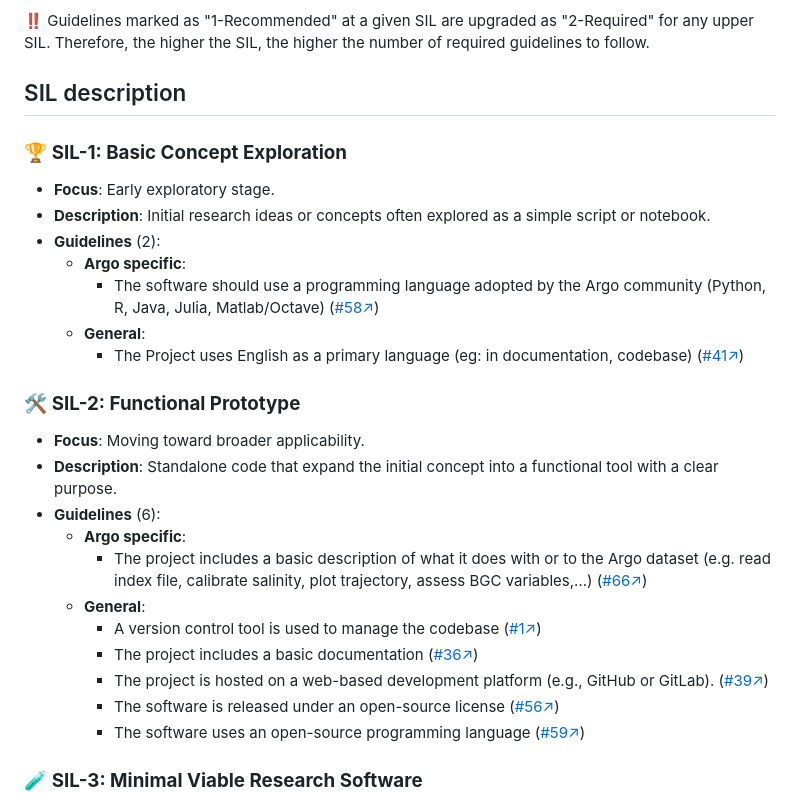
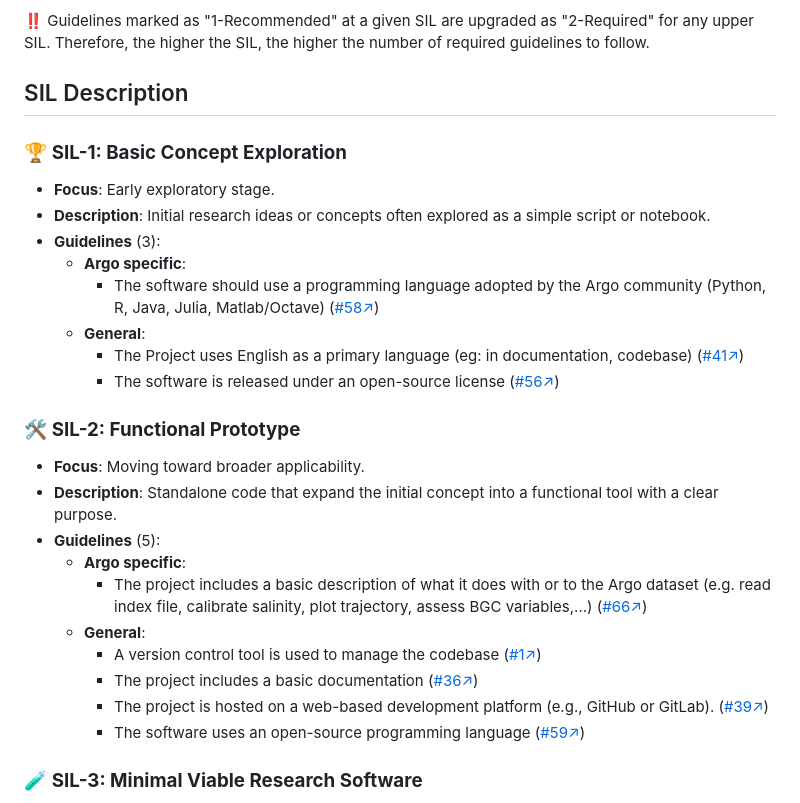
Before and after one commit to euroargodev/software_guidelines, a Markdown page: SIL.md, the part around the change. Drawn GitHub-style.

```diff
--- a/SIL.md
+++ b/SIL.md
@@ -35,31 +35,31 @@ Each SIL is assigned a list of [Argo software development guidelines](https://gi
 
 ‼️ Guidelines marked as "1-Recommended" at a given SIL are upgraded as "2-Required" for any upper SIL. Therefore, the higher the SIL, the higher the number of required guidelines to follow.
 
-## SIL description
+## SIL Description
 
 
 ### 🏆 **SIL-1: Basic Concept Exploration**
 
 - **Focus**: Early exploratory stage.
 - **Description**: Initial research ideas or concepts often explored as a simple script or notebook.
-- **Guidelines** (2):
+- **Guidelines** (3):
   - **Argo specific**:
     - The software should use a programming language adopted by the Argo community (Python, R, Java, Julia, Matlab/Octave) ([#58↗](https://github.com/euroargodev/software_guidelines/issues/58))
   - **General**:
     - The Project uses English as a primary language (eg: in documentation, codebase) ([#41↗](https://github.com/euroargodev/software_guidelines/issues/41))
+    - The software is released under an open-source license ([#56↗](https://github.com/euroargodev/software_guidelines/issues/56))
 
 ### 🛠️ **SIL-2: Functional Prototype**
 
 - **Focus**: Moving toward broader applicability.
 - **Description**: Standalone code that expand the initial concept into a functional tool with a clear purpose.
-- **Guidelines** (6):
+- **Guidelines** (5):
   - **Argo specific**:
     - The project includes a basic description of what it does with or to the Argo dataset (e.g. read index file, calibrate salinity, plot trajectory, assess BGC variables,...) ([#66↗](https://github.com/euroargodev/software_guidelines/issues/66))
   - **General**:
     - A version control tool is used to manage the codebase ([#1↗](https://github.com/euroargodev/software_guidelines/issues/1))
     - The project includes a basic documentation ([#36↗](https://github.com/euroargodev/software_guidelines/issues/36))
     - The project is hosted on a web-based development platform (e.g., GitHub or GitLab). ([#39↗](https://github.com/euroargodev/software_guidelines/issues/39))
-    - The software is released under an open-source license ([#56↗](https://github.com/euroargodev/software_guidelines/issues/56))
     - The software uses an open-source programming language ([#59↗](https://github.com/euroargodev/software_guidelines/issues/59))
 
 ### 🧪 **SIL-3: Minimal Viable Research Software**
```
